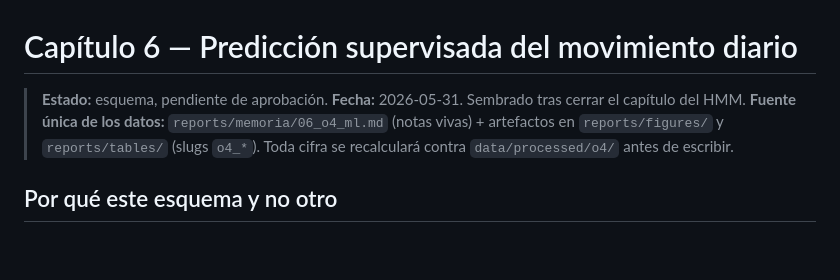
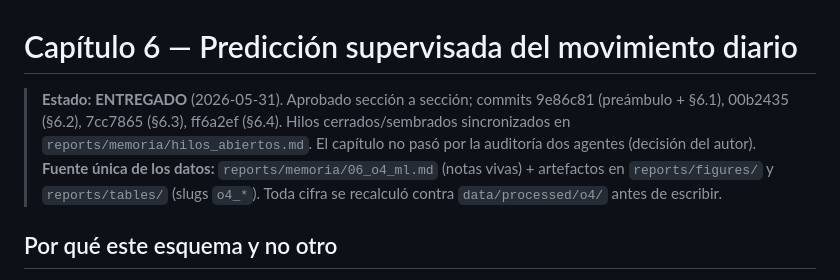
Before and after one commit to JuanLlorensULL/tfg-aves, a Markdown page: reports/memoria/06_o4_esquema.md, the part around the change. GitHub-like rendering; blank space fills up the shorter version.

```diff
--- a/reports/memoria/06_o4_esquema.md
+++ b/reports/memoria/06_o4_esquema.md
@@ -1,10 +1,12 @@
 # Capítulo 6 — Predicción supervisada del movimiento diario
 
-> **Estado:** esquema, pendiente de aprobación.
-> **Fecha:** 2026-05-31. Sembrado tras cerrar el capítulo del HMM.
+> **Estado:** **ENTREGADO** (2026-05-31). Aprobado sección a sección; commits
+> 9e86c81 (preámbulo + §6.1), 00b2435 (§6.2), 7cc7865 (§6.3), ff6a2ef (§6.4).
+> Hilos cerrados/sembrados sincronizados en `reports/memoria/hilos_abiertos.md`.
+> El capítulo no pasó por la auditoría dos agentes (decisión del autor).
 > **Fuente única de los datos:** `reports/memoria/06_o4_ml.md` (notas vivas) +
 > artefactos en `reports/figures/` y `reports/tables/` (slugs `o4_*`). Toda
-> cifra se recalculará contra `data/processed/o4/` antes de escribir.
+> cifra se recalculó contra `data/processed/o4/` antes de escribir.
 
 ## Por qué este esquema y no otro
 
```
Also changed, not shown: reports/memoria/hilos_abiertos.md (+36 -0 lines).
